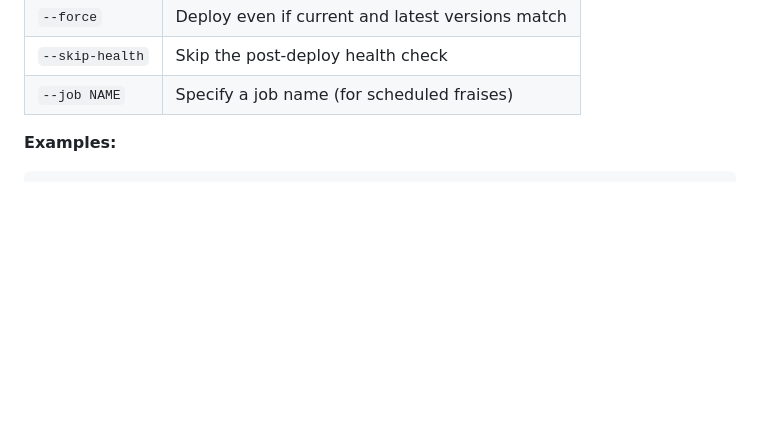
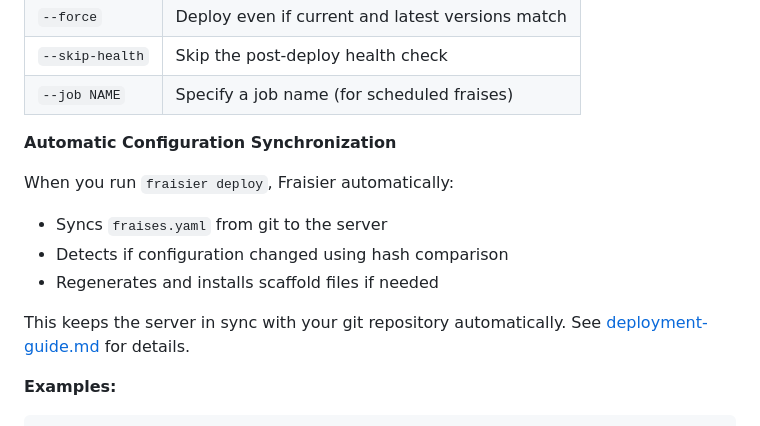
Before and after one commit to fraiseql/fraisier, a Markdown page: docs/cli-reference.md, the part around the change. GitHub-like rendering; blank space fills up the shorter version.

```diff
--- a/docs/cli-reference.md
+++ b/docs/cli-reference.md
@@ -62,6 +62,15 @@ fraisier deploy FRAISE ENVIRONMENT [OPTIONS]
 | `--force` | Deploy even if current and latest versions match |
 | `--skip-health` | Skip the post-deploy health check |
 | `--job NAME` | Specify a job name (for scheduled fraises) |
+
+**Automatic Configuration Synchronization**
+
+When you run `fraisier deploy`, Fraisier automatically:
+- Syncs `fraises.yaml` from git to the server
+- Detects if configuration changed using hash comparison
+- Regenerates and installs scaffold files if needed
+
+This keeps the server in sync with your git repository automatically. See [deployment-guide.md](./deployment-guide.md#configuration-synchronization-automatic) for details.
 
 **Examples:**
 
```
Also changed, not shown: docs/deployment-guide.md (+43 -0 lines).
